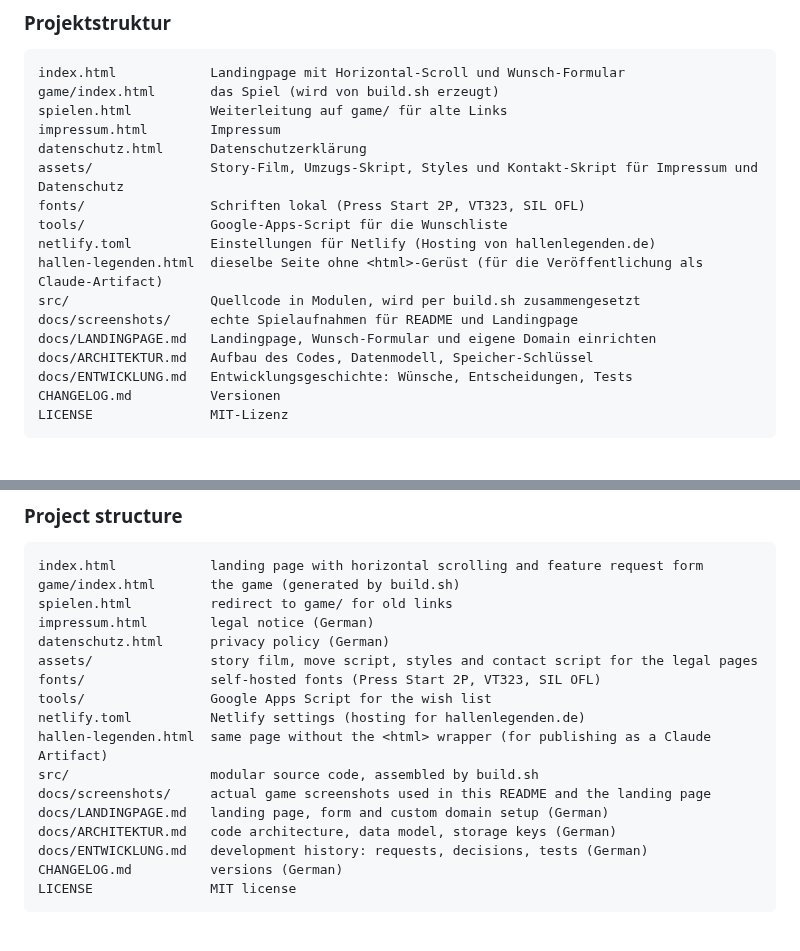
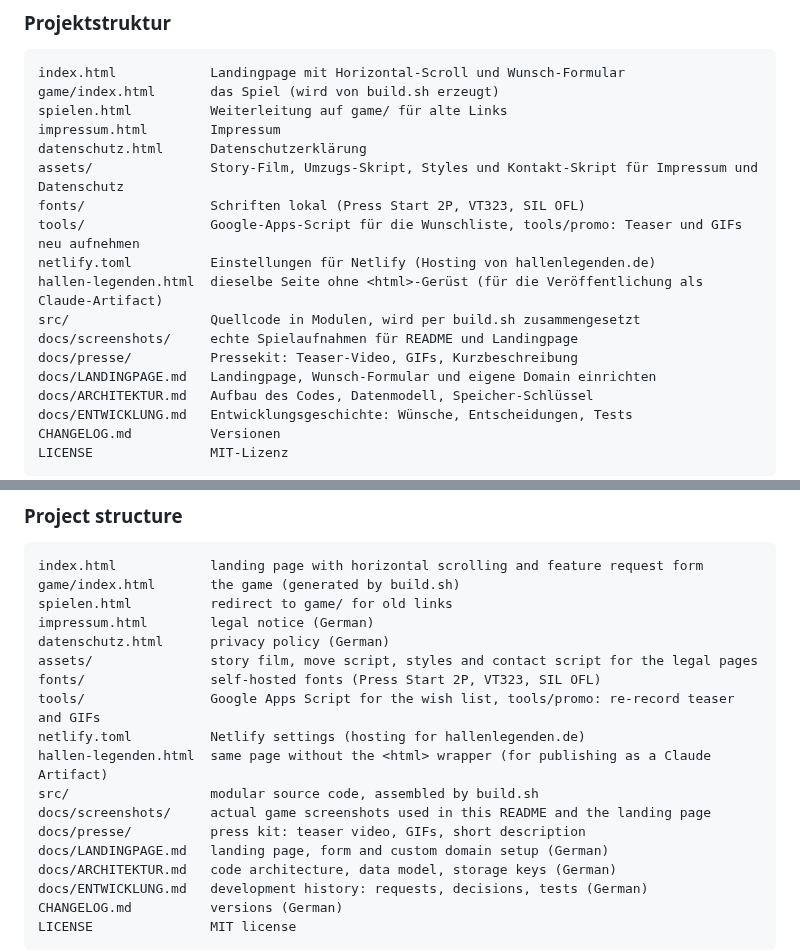
Before and after one commit to tobwil/HallenLegenden, a Markdown page: README.md, 2 parts joined by grey strips. Drawn GitHub-style; blank space fills up the shorter version.

```diff
--- a/README.md
+++ b/README.md
@@ -107,11 +109,12 @@ impressum.html        Impressum
 datenschutz.html      Datenschutzerklärung
 assets/               Story-Film, Umzugs-Skript, Styles und Kontakt-Skript für Impressum und Datenschutz
 fonts/                Schriften lokal (Press Start 2P, VT323, SIL OFL)
-tools/                Google-Apps-Script für die Wunschliste
+tools/                Google-Apps-Script für die Wunschliste, tools/promo: Teaser und GIFs neu aufnehmen
 netlify.toml          Einstellungen für Netlify (Hosting von hallenlegenden.de)
 hallen-legenden.html  dieselbe Seite ohne <html>-Gerüst (für die Veröffentlichung als Claude-Artifact)
 src/                  Quellcode in Modulen, wird per build.sh zusammengesetzt
 docs/screenshots/     echte Spielaufnahmen für README und Landingpage
+docs/presse/          Pressekit: Teaser-Video, GIFs, Kurzbeschreibung
 docs/LANDINGPAGE.md   Landingpage, Wunsch-Formular und eigene Domain einrichten
 docs/ARCHITEKTUR.md   Aufbau des Codes, Datenmodell, Speicher-Schlüssel
 docs/ENTWICKLUNG.md   Entwicklungsgeschichte: Wünsche, Entscheidungen, Tests
@@ -235,11 +238,12 @@ impressum.html        legal notice (German)
 datenschutz.html      privacy policy (German)
 assets/               story film, move script, styles and contact script for the legal pages
 fonts/                self-hosted fonts (Press Start 2P, VT323, SIL OFL)
-tools/                Google Apps Script for the wish list
+tools/                Google Apps Script for the wish list, tools/promo: re-record teaser and GIFs
 netlify.toml          Netlify settings (hosting for hallenlegenden.de)
 hallen-legenden.html  same page without the <html> wrapper (for publishing as a Claude Artifact)
 src/                  modular source code, assembled by build.sh
 docs/screenshots/     actual game screenshots used in this README and the landing page
+docs/presse/          press kit: teaser video, GIFs, short description
 docs/LANDINGPAGE.md   landing page, form and custom domain setup (German)
 docs/ARCHITEKTUR.md   code architecture, data model, storage keys (German)
 docs/ENTWICKLUNG.md   development history: requests, decisions, tests (German)
```
Also changed, not shown: other parts of README.md (+3 -1 lines), CHANGELOG.md (+1 -0 lines), docs/presse/README.md (added, +43 -0 lines), docs/presse/hallenlegenden-abschlusstafel.png (added), docs/presse/hallenlegenden-anzug.gif (added), 7 other files.
